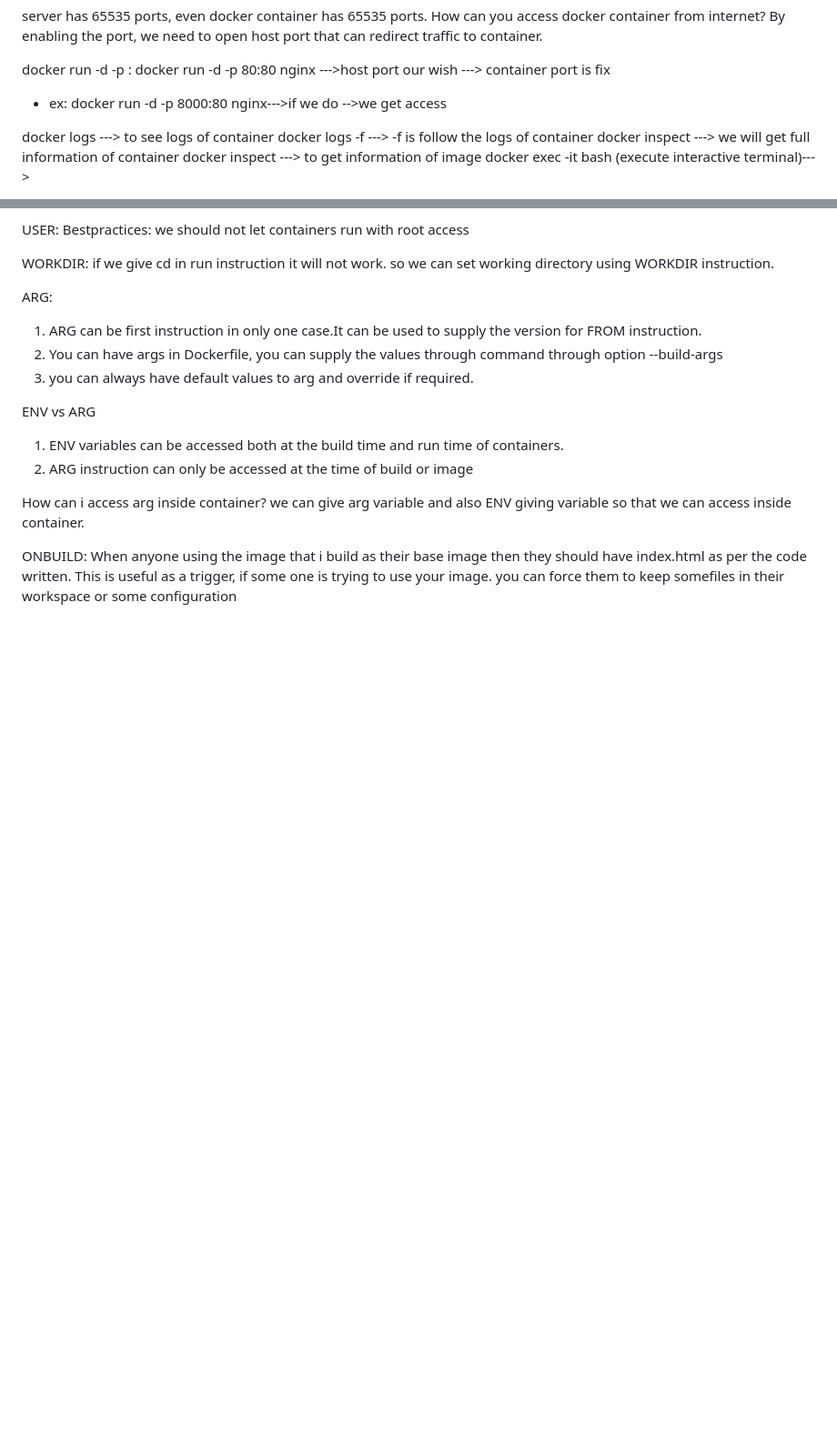
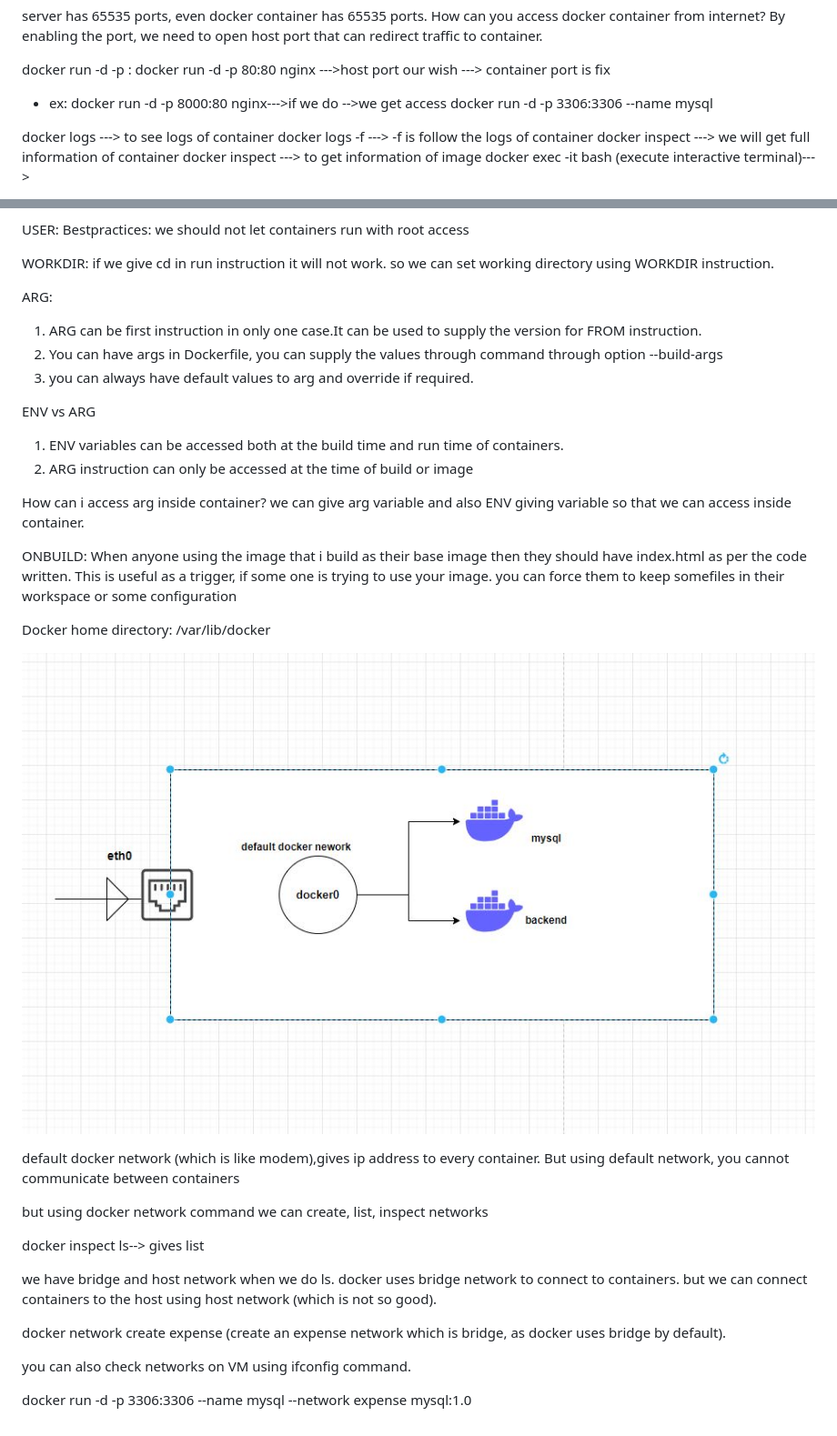
Before and after one commit to kaminenileela/dockerfiles, a Markdown page: readme.MD, 2 parts joined by grey strips. Shown: that part at 91% size. GitHub-like rendering; pictures changed too: docker network.JPG (added); blank space fills up the shorter version.

Commit message:
docker

```diff
--- a/readme.MD
+++ b/readme.MD
@@ -45,6 +45,7 @@ By enabling the port, we need to open host port that can redirect traffic to con
 docker run -d -p <host-port>:<container-port>
 docker run -d -p 80:80 nginx --->host port our wish ---> container port is fix
 * ex: docker run -d -p 8000:80 nginx--->if we do <aws instance ip address:8000> -->we get access
+docker run -d -p 3306:3306 --name mysql <image-name>
 
 docker logs <container id> ---> to see logs of container
 docker logs -f <container id> ---> -f is follow the logs of container
@@ -136,3 +137,24 @@ we can give arg variable and also ENV giving variable so that we can access insi
 ONBUILD:
 When anyone using the image that i build as their base image then they should have index.html as per the code written.
 This is  useful as a trigger, if some one is trying to use your image. you can force them to keep somefiles in their workspace or some configuration
+
+Docker home directory: /var/lib/docker
+
+![alt text](<docker network.JPG>)
+
+default docker network (which is like modem),gives ip address to every container.
+But using default network, you cannot communicate between containers
+
+but using docker network command we can create, list, inspect networks
+
+docker inspect ls--> gives list
+
+we have bridge and host network when we do ls. docker uses bridge network to connect to containers.
+but we can connect containers to the host using host network (which is not so good).
+
+
+docker network create expense (create an expense network which is bridge, as docker uses bridge by default).
+
+you can also check networks on VM using ifconfig command.
+
+docker run -d -p 3306:3306 --name mysql --network expense mysql:1.0
```
Also changed, not shown: flow.JPG (added).
